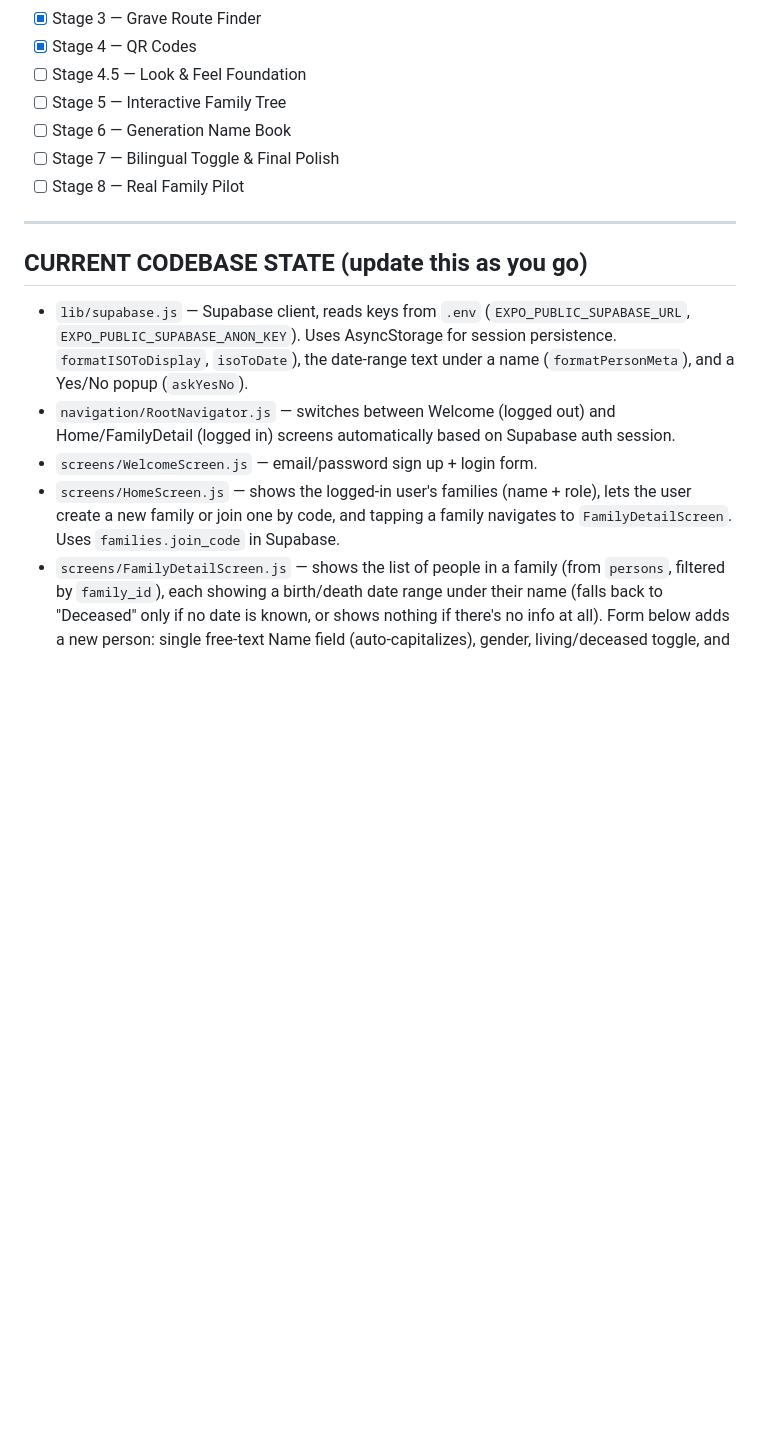
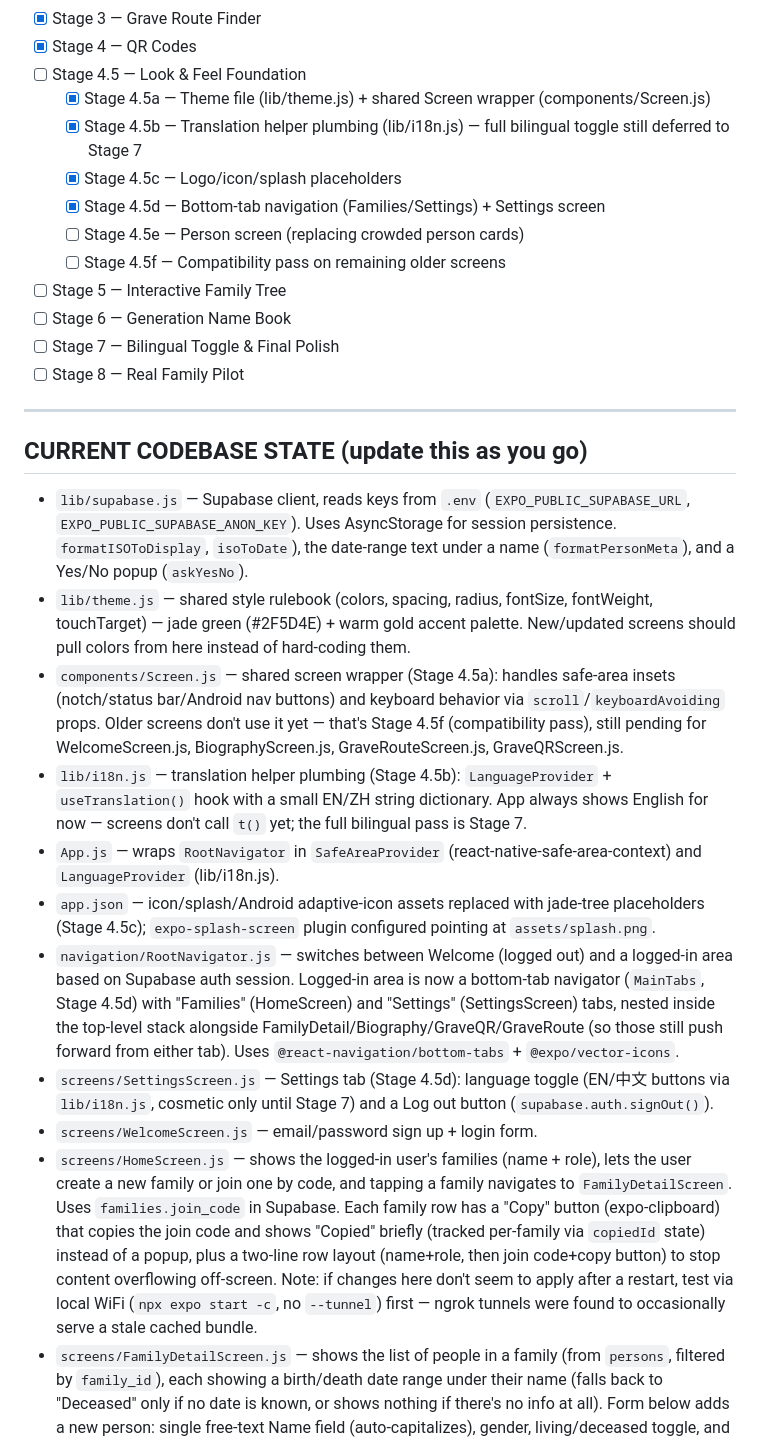
Before and after one commit to Jonathantzr/Happy-Tree-Family, a Markdown page: docs/happy-tree-family-master-guide.md, the part around the change. GitHub-like rendering; blank space fills up the shorter version.

Commit message:
Updated current codebase state

```diff
--- a/docs/happy-tree-family-master-guide.md
+++ b/docs/happy-tree-family-master-guide.md
@@ -174,6 +174,12 @@ Mark off each stage here as you complete it, so your "resume" message can just s
 - [X] Stage 3 — Grave Route Finder
 - [X] Stage 4 — QR Codes
 - [ ] Stage 4.5 — Look & Feel Foundation
+    - [X] Stage 4.5a — Theme file (lib/theme.js) + shared Screen wrapper (components/Screen.js)
+    - [X] Stage 4.5b — Translation helper plumbing (lib/i18n.js) — full bilingual toggle still deferred to Stage 7
+    - [X] Stage 4.5c — Logo/icon/splash placeholders
+    - [X] Stage 4.5d — Bottom-tab navigation (Families/Settings) + Settings screen
+    - [ ] Stage 4.5e — Person screen (replacing crowded person cards)
+    - [ ] Stage 4.5f — Compatibility pass on remaining older screens
 - [ ] Stage 5 — Interactive Family Tree
 - [ ] Stage 6 — Generation Name Book
 - [ ] Stage 7 — Bilingual Toggle & Final Polish
@@ -185,9 +191,15 @@ Mark off each stage here as you complete it, so your "resume" message can just s
 
 - `lib/supabase.js` — Supabase client, reads keys from `.env` (`EXPO_PUBLIC_SUPABASE_URL`, `EXPO_PUBLIC_SUPABASE_ANON_KEY`). Uses AsyncStorage for session persistence.
 `formatISOToDisplay`, `isoToDate`), the date-range text under a name (`formatPersonMeta`), and a Yes/No popup (`askYesNo`).
-- `navigation/RootNavigator.js` — switches between Welcome (logged out) and Home/FamilyDetail (logged in) screens automatically based on Supabase auth session.
+- `lib/theme.js` — shared style rulebook (colors, spacing, radius, fontSize, fontWeight, touchTarget) — jade green (#2F5D4E) + warm gold accent palette. New/updated screens should pull colors from here instead of hard-coding them.
+- `components/Screen.js` — shared screen wrapper (Stage 4.5a): handles safe-area insets (notch/status bar/Android nav buttons) and keyboard behavior via `scroll`/`keyboardAvoiding` props. Older screens don't use it yet — that's Stage 4.5f (compatibility pass), still pending for WelcomeScreen.js, BiographyScreen.js, GraveRouteScreen.js, GraveQRScreen.js.
+- `lib/i18n.js` — translation helper plumbing (Stage 4.5b): `LanguageProvider` + `useTranslation()` hook with a small EN/ZH string dictionary. App always shows English for now — screens don't call `t()` yet; the full bilingual pass is Stage 7.
+- `App.js` — wraps `RootNavigator` in `SafeAreaProvider` (react-native-safe-area-context) and `LanguageProvider` (lib/i18n.js).
+- `app.json` — icon/splash/Android adaptive-icon assets replaced with jade-tree placeholders (Stage 4.5c); `expo-splash-screen` plugin configured pointing at `assets/splash.png`.
+- `navigation/RootNavigator.js` — switches between Welcome (logged out) and a logged-in area based on Supabase auth session. Logged-in area is now a bottom-tab navigator (`MainTabs`, Stage 4.5d) with "Families" (HomeScreen) and "Settings" (SettingsScreen) tabs, nested inside the top-level stack alongside FamilyDetail/Biography/GraveQR/GraveRoute (so those still push forward from either tab). Uses `@react-navigation/bottom-tabs` + `@expo/vector-icons`.
+- `screens/SettingsScreen.js` — Settings tab (Stage 4.5d): language toggle (EN/中文 buttons via `lib/i18n.js`, cosmetic only until Stage 7) and a Log out button (`supabase.auth.signOut()`).
 - `screens/WelcomeScreen.js` — email/password sign up + login form.
-- `screens/HomeScreen.js` — shows the logged-in user's families (name + role), lets the user create a new family or join one by code, and tapping a family navigates to `FamilyDetailScreen`. Uses `families.join_code` in Supabase.
+- `screens/HomeScreen.js` — shows the logged-in user's families (name + role), lets the user create a new family or join one by code, and tapping a family navigates to `FamilyDetailScreen`. Uses `families.join_code` in Supabase. Each family row has a "Copy" button (expo-clipboard) that copies the join code and shows "Copied" briefly (tracked per-family via `copiedId` state) instead of a popup, plus a two-line row layout (name+role, then join code+copy button) to stop content overflowing off-screen. Note: if changes here don't seem to apply after a restart, test via local WiFi (`npx expo start -c`, no `--tunnel`) first — ngrok tunnels were found to occasionally serve a stale cached bundle.
 - `screens/FamilyDetailScreen.js` — shows the list of people in a family (from `persons`, filtered by `family_id`), each showing a birth/death date range under their name (falls back to "Deceased" only if no date is known, or shows nothing if there's no info at all). Form below adds a new person: single free-text Name field (auto-capitalizes), gender, living/deceased toggle, and a native tap-to-pick date for birth/death, allowing dates back to year 1500 (stored as YYYY-MM-DD, shown as DD/MM/YYYY). Stage 2b is built here too: each person card has + Parent / + Sibling / + Spouse / + Child (add a new person or link one already added), Edit, and Delete. One shared form at the bottom handles add/edit/link modes. Links show under each name (Parents, Siblings, Spouse, Children — siblings are derived from shared parents, not stored). + Sibling on someone with no parent creates an "Unknown parent of …" placeholder. Linking a parent who has a spouse asks whether the spouse is also a parent. Links can be removed from the Edit form. Only 'parent' and 'spouse' rows are stored in `person_relationships`.
 - Note: this project requires `npx expo start --tunnel` every time (details in `master-guide-archive.md`).
 - `lib/personHelpers.js` — small helper functions for the people screen: date formatting (`formatDateDisplay`, `toISODate`, `formatISOToDisplay`, `isoToDate`), the date-range text under a name (`formatPersonMeta`), and a Yes/No popup (`askYesNo`).
```
